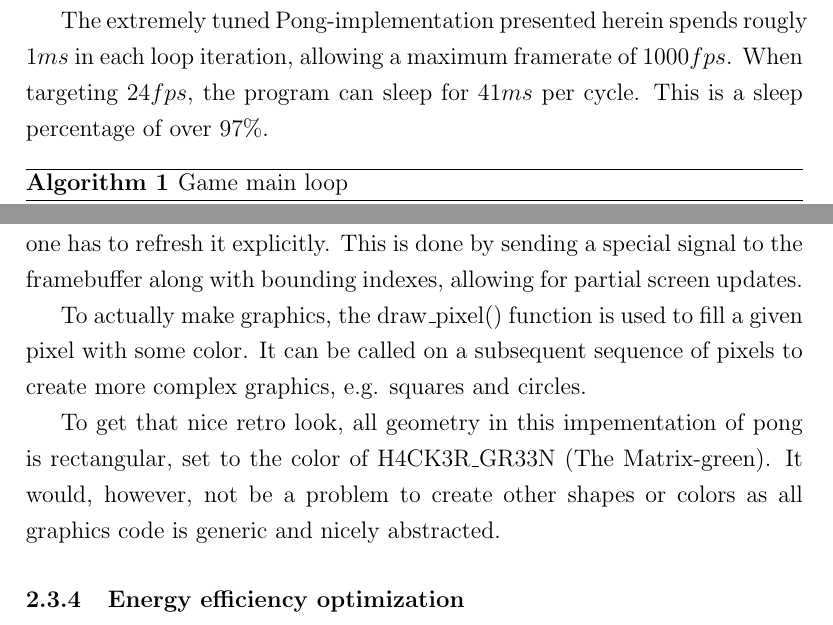
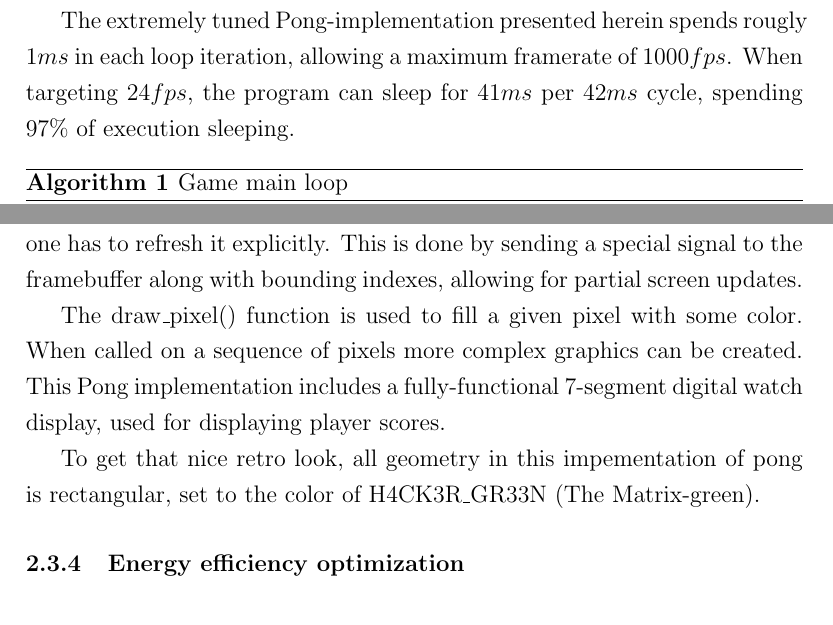
Before and after one commit to peterhgombos/EEDS, a LaTeX paper (ex3/report/report.tex, which reads ex3/report/description.tex): two parts of pages 9 and 10 of 14, joined at a grey line, cut so that both start at the same text. Compiled offline with pdfLaTeX.

Commit message:
Brevify graphics section of Pong

```diff
--- a/ex3/report/description.tex
+++ b/ex3/report/description.tex
@@ -189,8 +189,8 @@ sleep mode is entered for the remainder (time\_to\_next\_update).
 
 The extremely tuned Pong-implementation presented herein spends rougly $ 1 ms $
 in each loop iteration, allowing a maximum framerate of $ 1000 fps $.
-When targeting $ 24 fps $, the program can sleep for $ 41 ms $ per cycle.
-This is a sleep percentage of over $ 97 \% $.
+When targeting $ 24 fps $, the program can sleep for $ 41 ms $ per $ 42 ms $ cycle,
+spending $ 97 \% $ of execution sleeping.
 
 \begin{algorithm}
   \caption{Game main loop}
@@ -240,14 +240,12 @@ one has to refresh it explicitly.
 This is done by sending a special signal to the framebuffer
 along with bounding indexes, allowing for partial screen updates.
 
-To actually make graphics,
-the draw\_pixel() function is used to fill a given pixel with some color.
-It can be called on a subsequent sequence of pixels to create more complex graphics,
-e.g. squares and circles.
+The draw\_pixel() function is used to fill a given pixel with some color.
+When called on a sequence of pixels more complex graphics can be created.
+This Pong implementation includes a fully-functional 7-segment digital watch display,
+used for displaying player scores.
 
 To get that nice retro look, all geometry in this impementation of pong is rectangular,
 set to the color of H4CK3R\_GR33N (The Matrix-green).
-It would, however, not be a problem to create other shapes or colors as
-all graphics code is generic and nicely abstracted.
 
 \subsubsection{Energy efficiency optimization}
```
